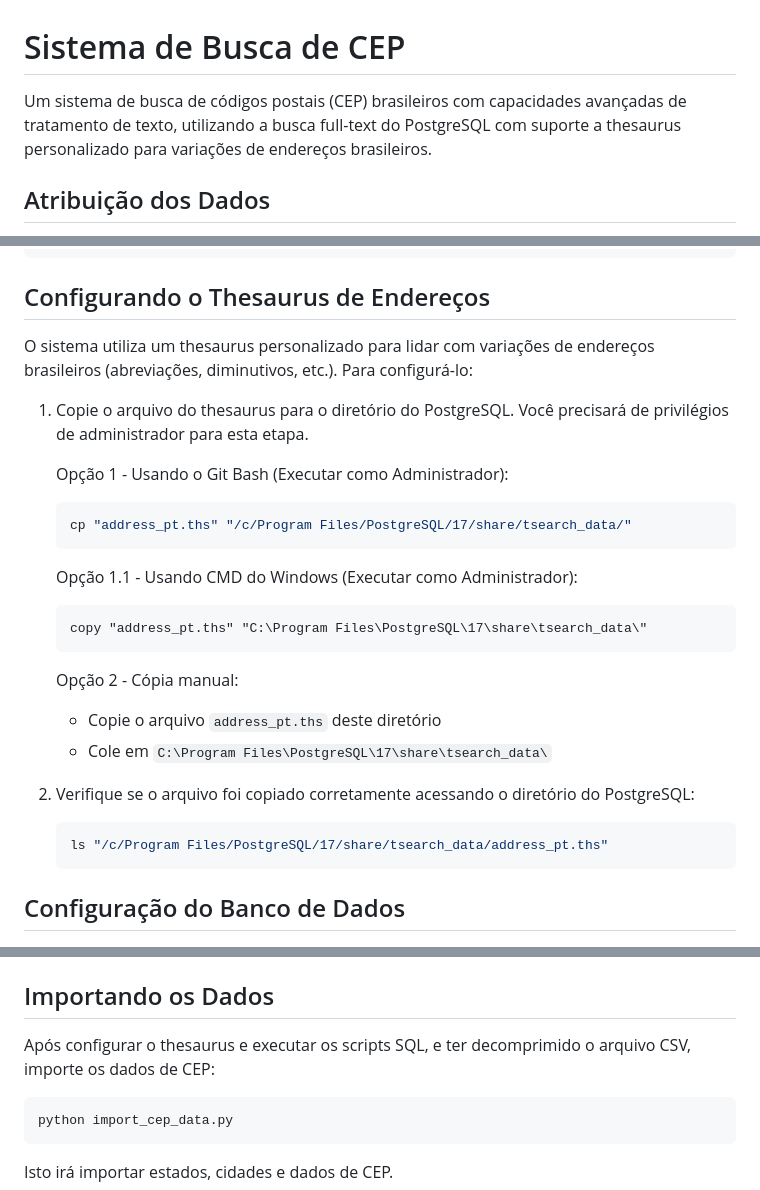
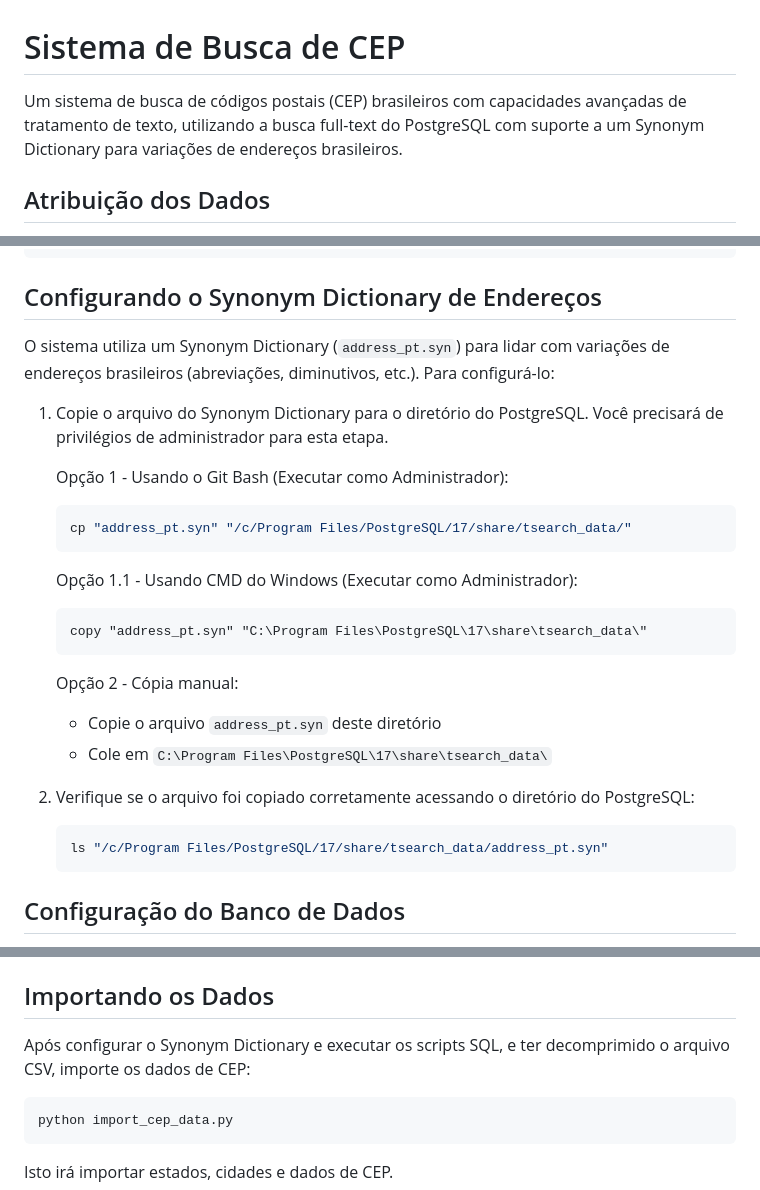
Before and after one commit to saulodias/cep, a Markdown page: README.md, 3 parts joined by grey strips. Rendered like a GitHub page.

Commit message:
Update README to replace 'thesaurus' terminology with 'Synonym Dictionary' for consistency and clarity in address variation handling instructions.

````diff
--- a/README.md
+++ b/README.md
@@ -1,6 +1,6 @@
 # Sistema de Busca de CEP
 
-Um sistema de busca de códigos postais (CEP) brasileiros com capacidades avançadas de tratamento de texto, utilizando a busca full-text do PostgreSQL com suporte a thesaurus personalizado para variações de endereços brasileiros.
+Um sistema de busca de códigos postais (CEP) brasileiros com capacidades avançadas de tratamento de texto, utilizando a busca full-text do PostgreSQL com suporte a um Synonym Dictionary para variações de endereços brasileiros.
 
 ## Atribuição dos Dados
 
@@ -50,29 +50,29 @@ DB_PARAMS = {
 }
 ```
 
-## Configurando o Thesaurus de Endereços
+## Configurando o Synonym Dictionary de Endereços
 
-O sistema utiliza um thesaurus personalizado para lidar com variações de endereços brasileiros (abreviações, diminutivos, etc.). Para configurá-lo:
+O sistema utiliza um Synonym Dictionary (`address_pt.syn`) para lidar com variações de endereços brasileiros (abreviações, diminutivos, etc.). Para configurá-lo:
 
-1. Copie o arquivo do thesaurus para o diretório do PostgreSQL. Você precisará de privilégios de administrador para esta etapa.
+1. Copie o arquivo do Synonym Dictionary para o diretório do PostgreSQL. Você precisará de privilégios de administrador para esta etapa.
 
    Opção 1 - Usando o Git Bash (Executar como Administrador):
    ```bash
-   cp "address_pt.ths" "/c/Program Files/PostgreSQL/17/share/tsearch_data/"
+   cp "address_pt.syn" "/c/Program Files/PostgreSQL/17/share/tsearch_data/"
    ```
 
    Opção 1.1 - Usando CMD do Windows (Executar como Administrador):
    ```cmd
-   copy "address_pt.ths" "C:\Program Files\PostgreSQL\17\share\tsearch_data\"
+   copy "address_pt.syn" "C:\Program Files\PostgreSQL\17\share\tsearch_data\"
    ```
 
    Opção 2 - Cópia manual:
-   - Copie o arquivo `address_pt.ths` deste diretório
+   - Copie o arquivo `address_pt.syn` deste diretório
    - Cole em `C:\Program Files\PostgreSQL\17\share\tsearch_data\`
 
 2. Verifique se o arquivo foi copiado corretamente acessando o diretório do PostgreSQL:
    ```bash
-   ls "/c/Program Files/PostgreSQL/17/share/tsearch_data/address_pt.ths"
+   ls "/c/Program Files/PostgreSQL/17/share/tsearch_data/address_pt.syn"
    ```
 
 ## Configuração do Banco de Dados
@@ -101,7 +101,7 @@ Isso criará o arquivo `csv/cep.csv` que será usado para a importação.
 
 ## Importando os Dados
 
-Após configurar o thesaurus e executar os scripts SQL, e ter decomprimido o arquivo CSV, importe os dados de CEP:
+Após configurar o Synonym Dictionary e executar os scripts SQL, e ter decomprimido o arquivo CSV, importe os dados de CEP:
 
 ```bash
 python import_cep_data.py
````
Also changed, not shown: other parts of README.md (+0 -1 lines).
